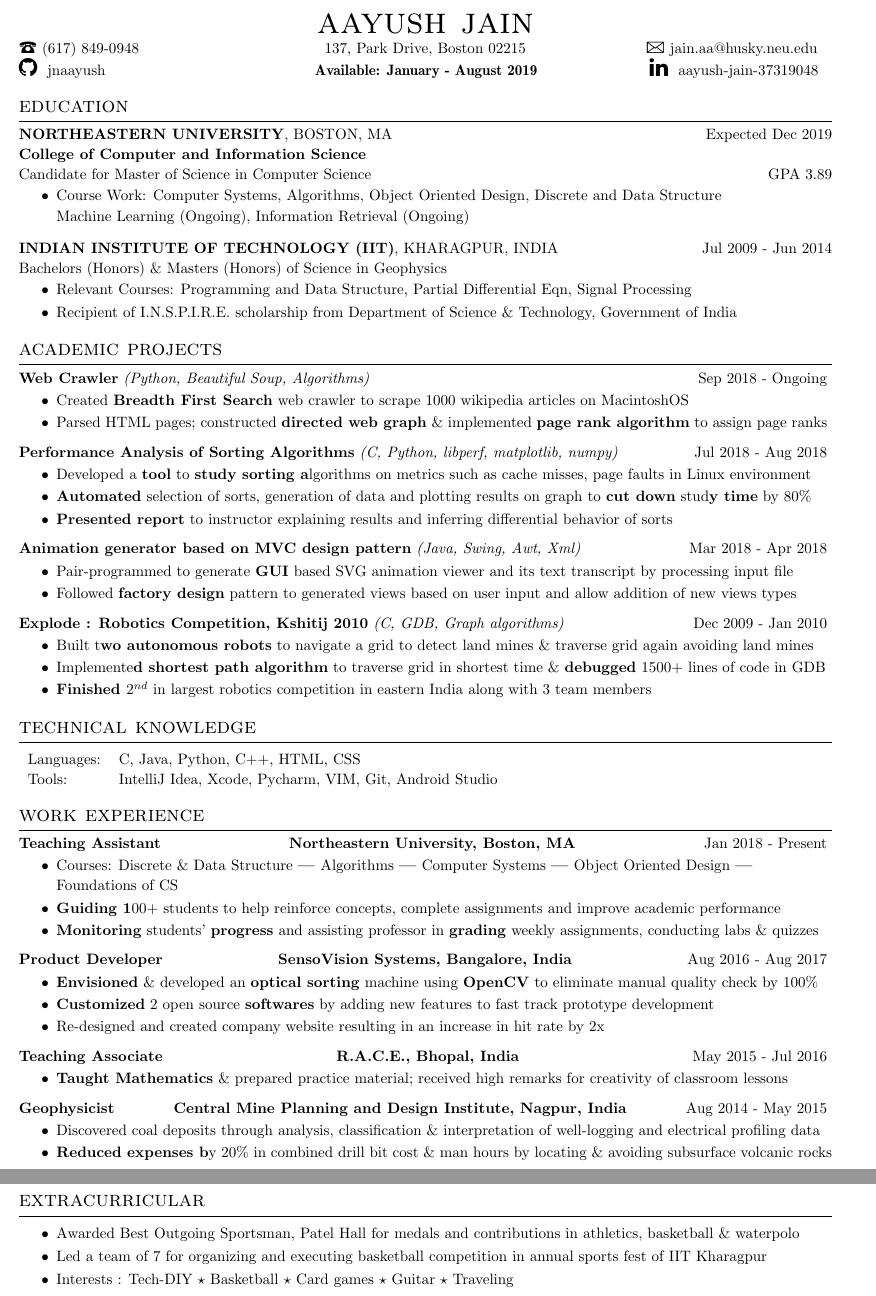
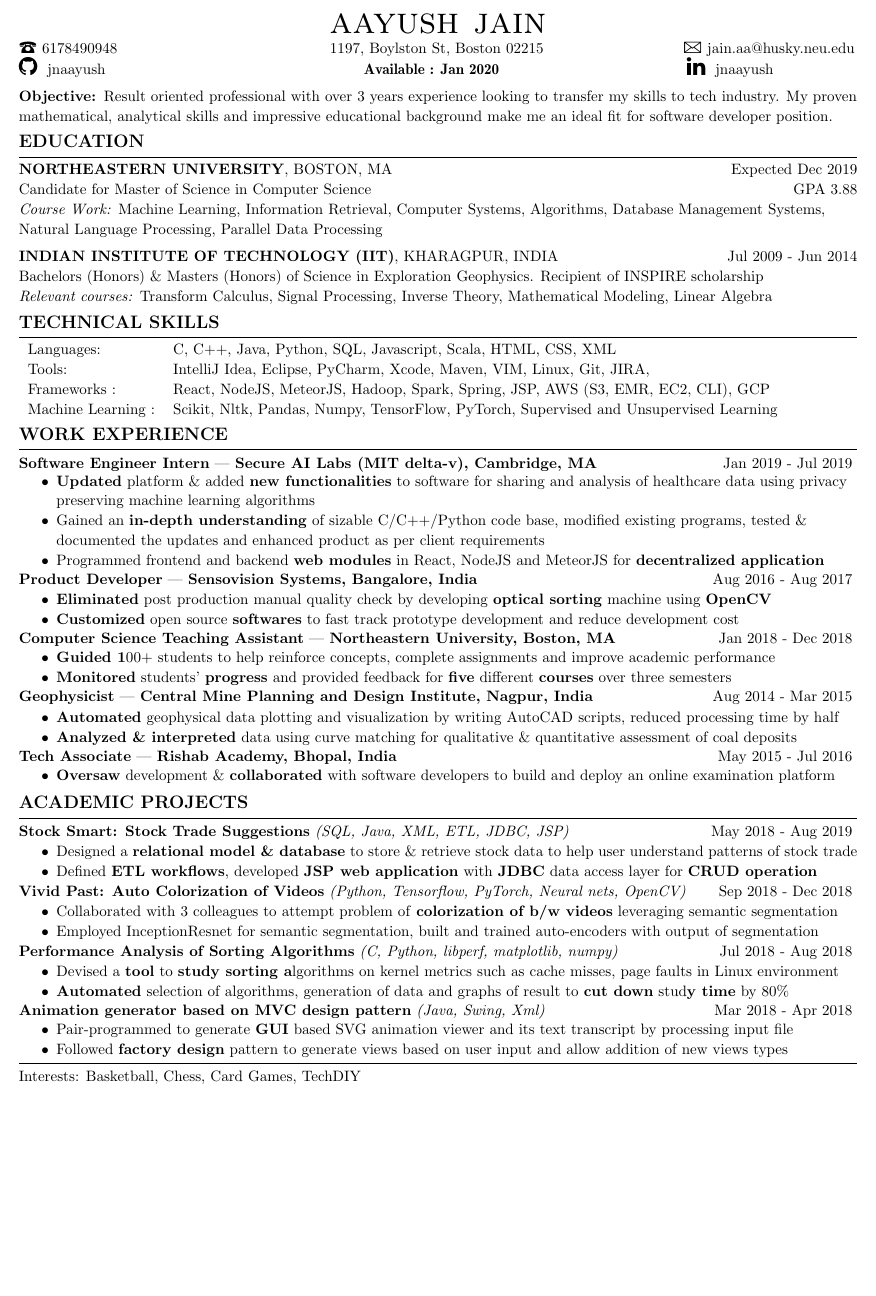
Before and after one commit to jnaayush/resume, a LaTeX CV (resume.tex): two parts of pages 1 and 2 of 2 before the commit and part of the page after it, the two joined at a grey line, cut so that both start at the same text, the shorter picture padded with empty space. Compiled offline with pdfLaTeX.

Commit message:
Update resume.tex

```diff
--- a/resume.tex
+++ b/resume.tex
@@ -1,5 +1,5 @@
 
-\documentclass[a4paper, 10pt, oneside]{article}
+\documentclass[letterpaper, 10pt, oneside]{article}
 \usepackage{soul} % Used for the title name
 \usepackage{titlesec}
 \usepackage{marvosym} % add the symbols for email and phone contact data
@@ -42,7 +39,8 @@
 \renewcommand\headrulewidth{0pt} % Size of the header rule
 \renewcommand\footrulewidth{0.000pt} % Size of the footer rule
 \newcommand{\headingspace}{\vspace{9em}}
-\newcommand{\bulltetspace}{\vspace{-0.2em}}
+\newcommand{\bulltetspace}{\vspace{-0.3em}}
+\newcommand{\sectionspace}{\vspace{-1em}}
 \usepackage[pdfborder={0 0 0},bookmarks=true,pdftitle={Aayush Jain's CV},pdfauthor={Aayush Jain},pdfsubject={Curriculum Vitae},pdfcreator={www.google.com},pdfproducer={www.google.com}]{hyperref}
 %%%%%%  CV STARTS HERE  %%%%%%%%%%%%%%%%%%%%%%%%%%%%
 
@@ -50,98 +48,203 @@
 \begin{document}
 
 %%%%%%  NAME AND CONTACT  %%%%%%%%%%%%%%%%%%%%%%%%%%%%
-
+\vspace{-0.5em}
 \begin{center}
 \color{headings}\textsc{\Huge{{aayush jain}}} \\
 \vspace{0.0em}
-\raggedright \color{text1}{\Large\Telefon} (617) 849-0948 \hspace{12em}137, Park Drive, Boston 02215 \hspace{7.3em} {\Large\Letter} \href{mailto:jain.aa@husky.neu.edu}{jain.aa@husky.neu.edu}
+\raggedright \color{text1}{\Large\Telefon} 6178490948
+\hspace{13.8em}1197, Boylston St, Boston 02215 \hspace{8.6em} {\Large\Letter} \href{mailto:jain.aa@husky.neu.edu}{jain.aa@husky.neu.edu}
+%\raggedright \color{text1}{\Large\Telefon} 6178490948
+%\hspace{20.5em}1197, Boylston St, Boston 02215 \hspace{9em} {\Large\Letter} \href{mailto:jain.aa@husky.neu.edu}{jain.aa@husky.neu.edu}
 
 \vspace{-0.0em}
 \raggedright
 %{\Large\faLinkedin} \href{https://www.linkedin.com/in/aayush-jain-37319048/}{\ aayush-jain-37319048}
 {\Large\faGithub} \href{https://github.com/jnaayush}{\ jnaayush}
-\hspace{13.25em} {\fontseries{b}\selectfont Available: January - August 2019}
-\hspace{6.8em}  {\Large\faLinkedin} \href{https://www.linkedin.com/in/aayush-jain-37319048/}{\ aayush-jain-37319048}
+\hspace{16.5em} {\fontseries{b}\selectfont Available : Jan 2020}
+\hspace{11.8em}  {\Large\faLinkedin} \href{https://www.linkedin.com/in/jnaayush}{\ jnaayush}
+
+\vspace{0.5 em}
+\textbf{Objective: }Result oriented professional with over 3 years experience looking to transfer my skills to tech industry. My proven mathematical, analytical skills and impressive educational background make me an ideal fit for software developer position.
 
 %%%%%%  EDUCATION  %%%%%%%%%%%%%%%%%%%%%%%%%%%%%%%%%
-\vspace{-0.3em}
-\section{\color{headings} education}
+\sectionspace
+\section{\color{headings}\large\textbf{EDUCATION}}
 \vspace{-0.5em}
 \color{headings}{\textbf{NORTHEASTERN UNIVERSITY}, BOSTON, MA} \hfill {Expected Dec 2019}\\
-\raggedright \textbf{College of Computer and Information Science}\\
-Candidate for Master of Science in Computer Science\hfill {GPA 3.89}\\
+Candidate for Master of Science in Computer Science\hfill {GPA 3.88}\\
+\textit{Course Work:} Machine Learning, Information Retrieval, Computer Systems, Algorithms, Database Management Systems, Natural Language Processing, Parallel Data Processing \\
+\vspace{0.5em}
+\color{headings}{\textbf{INDIAN INSTITUTE OF TECHNOLOGY (IIT)}, KHARAGPUR, INDIA} \hfill {Jul 2009 - Jun 2014}\\
+\color{text1}{Bachelors (Honors)  \& Masters (Honors) of Science in Exploration Geophysics}. Recipient of INSPIRE scholarship\\
+\textit{Relevant courses:} Transform Calculus, Signal Processing, Inverse Theory, Mathematical Modeling, Linear Algebra
+\end{center}
+
+\vspace{-0.5em}
+
+
+
+%%%%%%  Technical Knowledge  %%%%%%%%%%%%%%%%%%%%%%%%%%%%%%%%%
+\sectionspace
+\section{\color{headings} \large\textbf{TECHNICAL SKILLS}}
+\vspace{-0.8em}
+\color{text1}
+\raggedright
+\begin{tabular}{l l}
+Languages: & C, C++, Java, Python, SQL, Javascript, Scala, HTML, CSS, XML\\
+Tools: & IntelliJ Idea, Eclipse, PyCharm, Xcode, Maven, VIM, Linux, Git, JIRA,  \\
+Frameworks : &React, NodeJS, MeteorJS, Hadoop, Spark, Spring, JSP, AWS (S3, EMR, EC2, CLI),  GCP\\
+Machine Learning : & Scikit, Nltk, Pandas, Numpy, TensorFlow, PyTorch, Supervised and Unsupervised Learning
+%add Course algorithms%
+%Systems: & UNIX, Windows, Macintosh OS\\
+%IDE: & IntelliJ Idea, Xcode, Vim\\
+\end{tabular}
+
+\sectionspace
+\vspace{0.1em}
+
+
+%%%%%%  WORK EXPERIENCE  %%%%%%%%%%%%%%%%%%%%%%%%%%%%%%%%%
+\begin{center}
+\section{\color{headings} \large\textbf{WORK EXPERIENCE}}
+\vspace{-0.5em}
+\color{headings}\textbf{Software Engineer Intern} | \textbf{Secure AI Labs (MIT delta-v), Cambridge, MA} \hfill Jan 2019 - Jul 2019
+\vspace{-0.3em}
 \begin{itemize}
-\vspace{-0.7em}
-\item[$\bullet$]\raggedright{Course Work:} Computer Systems, Algorithms, Object Oriented Design, Discrete and Data Structure
-\vspace{-0.7em}
-\item[] Machine Learning (Ongoing), Information Retrieval (Ongoing) \\
+\bulltetspace
+\item[$\bullet$] \textbf{Updated} platform \& added \textbf{new functionalities} to software for sharing and analysis of healthcare data using privacy preserving machine learning algorithms \\
+\bulltetspace
+\item[$\bullet$] Gained an \textbf{in-depth understanding} of sizable C/C++/Python code base, modified existing programs, tested \& documented the updates and enhanced product as per client requirements \\
+\bulltetspace
+\item[$\bullet$] Programmed frontend and backend \textbf{web modules} in React, NodeJS and MeteorJS for \textbf{decentralized application} \\
+%\bulltetspace
+%\item[$\bullet$] Attended client meetings to gather requirements, coordinated with parters and recommended project plans to CTO\\
+
+%\bulltetspace
+%\item[$\bullet$] \textbf{Researched} the best solutions to write accurate codes for development on Intel SGX secure enclaves\\
+%\bulltetspace
+%\item[$\bullet$] Built a \textbf{secure communication channel} between Intel enclaves using  REST API and ECDH key exchange protocol \\
+\vspace{-0.2em}
 \end{itemize}
 
-\color{headings}{\textbf{INDIAN INSTITUTE OF TECHNOLOGY (IIT)}, KHARAGPUR, INDIA} \hfill {Jul 2009 - Jun 2014}\\
-\color{text1}{Bachelors (Honors) \& Masters (Honors) of Science in Geophysics} \hfill\\% {GPA 8.01/10}\\
+
+%\vspace{-0.4em}
+\color{headings}\textbf{Product Developer} | \textbf{Sensovision Systems, Bangalore, India} \hfill Aug 2016 - Aug 2017
+\vspace{-0.2em}
+\color{text1}
 \begin{itemize}
-\vspace{-0.7em}
-\item[$\bullet$] \raggedright{Relevant Courses:} Programming and Data Structure, Partial Differential Eqn, Signal Processing\\%, Measurements and Electronic Instruments\\
- \bulltetspace
-\item[$\bullet$] Recipient of I.N.S.P.I.R.E. scholarship from Department of Science \& Technology, Government of India\\
-\vspace{-1.2 em}
+\bulltetspace
+\item[$\bullet$] \textbf{Eliminated} post production manual quality check by developing \textbf{optical sorting} machine using \color{headings}\textbf{OpenCV} \\
+\bulltetspace
+\item[$\bullet$] \textbf{Customized} open source \textbf{softwares}  to fast track prototype development and reduce development cost\\
+\vspace{-0.2em}
 \end{itemize}
+
+\color{headings}\textbf{Computer Science Teaching Assistant}  | \textbf{Northeastern University, Boston, MA} \hfill Jan 2018 - Dec 2018
+\vspace{-0.2em}
+\begin{itemize}
+\bulltetspace
+\color{text1}
+\item[$\bullet$] \textbf{Guided 1}00+ students to help reinforce concepts, complete assignments and improve academic performance\\
+\bulltetspace
+\item[$\bullet$] \textbf{Monitored} students' \textbf{progress} and provided feedback for \textbf{five} different \textbf{courses} over three semesters\\
+\vspace{-0.2em}
+\end{itemize}
+
+%\vspace{-0.4em}
+
+%\vspace{-0.4em}
+\color{headings}\textbf{Geophysicist} | \textbf{Central Mine Planning and Design Institute, Nagpur, India} \hfill Aug 2014 - Mar 2015
+\color{text1}
+\vspace{-0.1em}
+\begin{itemize}
+\bulltetspace
+\item[$\bullet$] \textbf{Automated} geophysical data plotting and visualization by writing AutoCAD scripts, reduced processing time by half\\
+\bulltetspace
+\item[$\bullet$] \textbf{Analyzed \& interpreted} data using curve matching for qualitative \& quantitative assessment of coal deposits\\
+\vspace{-0.2em}
+\end{itemize}
+
+\color{headings}\textbf{Tech Associate}  | \textbf{Rishab Academy, Bhopal, India} \hfill May 2015 - Jul 2016
+\color{text1}
+\vspace{-0.2em}
+\begin{itemize}
+\bulltetspace
+\item[$\bullet$]  \textbf{Oversaw} development \& \textbf{collaborated} with software developers to build and deploy an online examination platform\\
+\vspace{-0.2em}
+\end{itemize}
+
+
 \end{center}
-
+\vspace{0.1em}
+\sectionspace
 
 
 %%%%%%  ACADEMIC PROJECT  %%%%%%%%%%%%%%%%%%%%%%%%%%%%%%%%%
 \begin{center}
-\vspace{-0.3em}
 
-\section{\color{headings}academic projects}
+\section{\color{headings} \large\textbf{ACADEMIC PROJECTS}}
 \vspace{-0.5em}
 
-%$-$ \color{headings}{Focussed web crawler} {(Python, Beautiful Soup)}  \hfill Jul 2018 - Aug 2018\\
+\color{headings}\textbf{Stock Smart: Stock Trade Suggestions} \textit{(SQL, Java, XML, ETL, JDBC, JSP)} \hfill  May 2018 - Aug 2019
+\color{text1}
+\vspace{-0.2em}
+\begin{itemize}
+\bulltetspace
+\item[$\bullet$] Designed a \textbf{relational model \& database} to store \& retrieve stock data to help user understand patterns of stock trade \\
+\bulltetspace
+\item[$\bullet$] Defined \textbf{ETL workflows}, developed \textbf{JSP web application} with \textbf{JDBC} data access layer for \textbf{CRUD operation}
+\vspace{-0.4em}
+\end{itemize}
+
+
+
+\color{headings}\textbf{Vivid Past: Auto Colorization of Videos} \textit{(Python, Tensorflow, PyTorch, Neural nets, OpenCV)} \hfill Sep 2018 - Dec 2018
+\color{text1}
+\vspace{-0.2em}
+\begin{itemize}
+\bulltetspace
+\item[$\bullet$] Collaborated with 3 colleagues to attempt problem of \textbf{colorization of b/w videos} leveraging semantic segmentation\\
+\bulltetspace
+\item[$\bullet$]  Employed InceptionResnet for semantic segmentation, built and trained auto-encoders with output of segmentation
+\vspace{-0.4em}
+\end{itemize}
+
+
+%\color{headings}\textbf{Search Engine for Wikipedia} \textit{(Python, Beautiful Soup, Algorithms)} \hfill Sep 2018 - Dec 2018
 %\color{text1}
+%\vspace{-0.2em}
 %\begin{itemize}
 %\bulltetspace
-%\item[-] Making a web crawler with seed as wikipedia.com and with crawl depth of 6\\
+%\item[$\bullet$] Created \textbf{Breadth First Search} web crawler to scrape wikipedia articles, create inverted lists for corpus\\
+%\bulltetspace
+%\item[$\bullet$] Assigned \textbf{page rank} and \textbf{page relevance} score for query term by making \textbf{language model} with Dirichlet Smoothing\\
+%\vspace{-0.2em}
 %\end{itemize}
-
-%\textbf{$-$}
-
-\color{headings}\textbf{Web Crawler} \textit{(Python, Beautiful Soup, Algorithms)} \hfill Sep 2018 - Ongoing
-\color{text1}
-\vspace{-0.3em}
-\begin{itemize}
-\bulltetspace
-\item[$\bullet$] Created \textbf{Breadth First Search} web crawler to scrape 1000 wikipedia articles on MacintoshOS\\
-\bulltetspace
-\item[$\bullet$] Parsed HTML pages; constructed \textbf{directed web graph} \& implemented \textbf{page rank algorithm} to assign page ranks
-\vspace{0.0em}
-\end{itemize}
 
 
  \color{headings}\textbf{Performance Analysis of Sorting Algorithms} \textit{(C, Python, libperf, matplotlib, numpy)}  \hfill Jul 2018 - Aug 2018
 \color{text1}
-\vspace{-0.3em}
+\vspace{-0.2em}
 \begin{itemize}
 \bulltetspace
-\item[$\bullet$] Developed a  \textbf{tool} to  \textbf{study sorting a}lgorithms on metrics such as cache misses, page faults in Linux environment\\
+\item[$\bullet$] Devised a \textbf{tool} to \textbf{study sorting a}lgorithms on kernel metrics such as cache misses, page faults in Linux environment\\
 \bulltetspace
-\item[$\bullet$] \textbf{Automated} selection of sorts, generation of data and plotting results on graph to  \textbf{cut down} stud\textbf{y time} by 80\% \\
-\bulltetspace
-\item[$\bullet$]  \textbf{Presented report} to instructor explaining results and inferring differential behavior of sorts
-\vspace{0.0em}
+\item[$\bullet$] \textbf{Automated} selection of algorithms, generation of data and graphs of result to \textbf{cut down} stud\textbf{y time} by 80\% \\
+\vspace{-0.2em}
 \end{itemize}
 
 %\vspace{-0.3em}
 %\textbf{$-$}
-\color{headings}\textbf{Animation generator based on MVC design pattern} \textit{(Java, Swing, Awt, Xml)} \hfill Mar 2018 - Apr 2018
+\color{headings}\textbf{Animation generator based on MVC design pattern} \textit{(Java, Swing, Xml)} \hfill Mar 2018 - Apr 2018
 \color{text1}
-\vspace{-0.3em}
+\vspace{-0.2em}
 \begin{itemize}
 \bulltetspace
 \item[$\bullet$] Pair-programmed to generate \textbf{GUI} based SVG animation viewer and its text transcript by processing input file\\
 \bulltetspace
-\item[$\bullet$] Followed \textbf{factory design} pattern to generated views based on user input and allow addition of new views types
-\vspace{0.0em}
+\item[$\bullet$] Followed \textbf{factory design} pattern to generate views based on user input and allow addition of new views types
+\vspace{-0.2em}
 \end{itemize}
 
 %\vspace{-0.3em}
@@ -160,108 +263,36 @@ Candidate for Master of Science in Computer Science\hfill {GPA 3.89}\\
 
 %\vspace{-0.3em}
 %\textbf{$-$}
-\color{headings}\textbf{Explode : Robotics Competition, Kshitij 2010} \textit{(C, GDB, Graph algorithms)} \hfill Dec 2009 - Jan 2010
-\color{text1}
-\vspace{-0.3em}
-\begin{itemize}
-\bulltetspace
-\item[$\bullet$] Built t\textbf{wo autonomous robots} to navigate a grid to detect land mines \& traverse grid again avoiding land mines\\
-\bulltetspace
-\item[$\bullet$] Implemente\textbf{d shortest path algorithm} to traverse grid in shortest time \& \textbf{debugged} 1500+ lines of code in GDB \\
-\bulltetspace
-\item[$\bullet$] \textbf{Finished $2^{nd}$} in largest robotics competition in eastern India along with 3 team members
-\vspace{0.0em}
-\end {itemize}
+%\color{headings}\textbf{Explode : Robotics Competition, Kshitij 2010} \textit{(C, GDB, Graph algorithms)} \hfill Dec 2009 - Jan 2010
+%\color{text1}
+%\vspace{-0.3em}
+%\begin{itemize}
+%\bulltetspace
+%\item[$\bullet$] Built t\textbf{wo autonomous robots}; implemente\textbf{d shortest path algorithms}  \& \textbf{debugged} 1500+ lines of code in GDB \\
+%\bulltetspace
+%\item[$\bullet$] \textbf{Finished $2^{nd}$} in largest robotics competition in eastern India along with 3 team members
+%\vspace{0.0em}
+%\end {itemize}
 \end{center}
-
-%%%%%%  technical knowledge  %%%%%%%%%%%%%%%%%%%%%%%%%%%%%%%%%
-
-\vspace{-1em}
-\section{\color{headings}technical knowledge}
-\vspace{-0.5em}
-\color{text1}
-\raggedright
-\begin{tabular}{l l}
-Languages: & C, Java, Python, C++, HTML, CSS\\
-Tools: & IntelliJ Idea, Xcode, Pycharm, VIM, Git, Android Studio\\
-%add Course algorithms%
-%Systems: & UNIX, Windows, Macintosh OS\\
-%IDE: & IntelliJ Idea, Xcode, Vim\\
-\end{tabular}
 
 
 
-%%%%%%  WORK EXPERIENCE  %%%%%%%%%%%%%%%%%%%%%%%%%%%%%%%%%
-\begin{center}
-\vspace{-1.em}
-\section{\color{headings}work experience}
-\vspace{-0.5em}
-\color{headings}\textbf{Teaching Assistant}  \hfill \textbf{Northeastern University, Boston, MA} \hfill Jan 2018 - Present
-\vspace{-0.3em}
-\begin{itemize}
-\bulltetspace
-\item[$\bullet$] Courses: Discrete \& Data Structure \textbf{|} Algorithms \textbf{|}  Computer Systems \textbf{|}  Object Oriented Design \textbf{|} Foundations of CS\\
-\bulltetspace
-\color{text1}
-\item[$\bullet$] \textbf{Guiding 1}00+ students to help reinforce concepts, complete assignments and improve academic performance\\
-\bulltetspace
-\item[$\bullet$] \textbf{Monitoring} students' \textbf{progress} and assisting professor in \textbf{grading} weekly assignments, conducting labs \& quizzes \\
-\end{itemize}
-
-%\vspace{-0.4em}
-\color{headings}\textbf{Product Developer} \hfill \textbf{SensoVision Systems, Bangalore, India} \hfill Aug 2016 - Aug 2017
-\vspace{-0.3em}
-\color{text1}
-\begin{itemize}
-\bulltetspace
-\item[$\bullet$] \textbf{Envisioned} \& developed an \textbf{optical sorting} machine using \color{headings}\textbf{OpenCV} to eliminate manual quality check by 100\% \\
-\bulltetspace
-\item[$\bullet$] \textbf{Customized} 2 open source \textbf{softwares} by adding new features to fast track prototype development\\
+%%%%%%%%%%%%%%%%%%%%%%%%%%%%%%%%%% LEADERSHIP EXPERIENCE %%%%%%%%%%%%%%%%%%%%%%%%
+\hrule
+%\sectionspace
+%\section{\color{headings}additional information}
+%\color{text1}
+%\begin{center}
+%\begin{itemize}
 %\bulltetspace
-%\item[$\bullet$] Defined hardware specifications, negotiated with suppliers and procured camera systems \& illumination systems\\
-\bulltetspace
-\item[$\bullet$] Re-designed and created company website resulting in an increase in hit rate by 2x
-
-\end{itemize}
-
-%\vspace{-0.4em}
-\color{headings}\textbf{Teaching Associate}  \hfill \textbf{R.A.C.E., Bhopal, India} \hfill May 2015 - Jul 2016
-\color{text1}
-\vspace{-0.3em}
-\begin{itemize}
-\bulltetspace
-\item[$\bullet$] \textbf{Taught Mathematics} \& prepared practice material; received high remarks for creativity of classroom lessons\\
-\end{itemize}
-
-%\vspace{-0.4em}
-\color{headings}\textbf{Geophysicist}  \hfill \textbf{Central Mine Planning and Design Institute, Nagpur, India} \hfill Aug 2014 - May 2015
-\color{text1}
-\vspace{-0.3em}
-\begin{itemize}
-\bulltetspace
-\item[$\bullet$] Discovered coal deposits through analysis, classification \& interpretation of well-logging and electrical profiling data\\
-\bulltetspace
-\item[$\bullet$] \textbf{Reduced expenses b}y 20\% in combined drill bit cost \& man hours by locating \& avoiding subsurface volcanic rocks\\
-\bulltetspace
-\end{itemize}
-
-\end{center}
-
-%%%%%%%%%%%%%%%%%%%%%%%%%%%%%%%%%% LEADERSHIP EXPERIENCE %%%%%%%%%%%%%%%%%%%%%%%%
-\vspace{-0.5em}
-\section{\color{headings}extracurricular}
-\color{text1}
-\begin{center}
-\begin{itemize}
-\bulltetspace
-\item[$\bullet$] Awarded Best Outgoing Sportsman, Patel Hall for medals and contributions in athletics, basketball \& waterpolo\\
-\bulltetspace
-\item[$\bullet$] Led a team of 7 for organizing and executing basketball competition in annual sports fest of IIT Kharagpur\\
-\bulltetspace
-\item[$\bullet$] Interests :  Tech-DIY $\star$ Basketball $\star$ Card games $\star$ Guitar $\star$ Traveling
-
-\bulltetspace
-\end{itemize}
-\end{center}
-\vspace{-1em}
+%\item[$\bullet$]
+\vspace{0.5em}
+%\textbf{ExtraCurricular}: Awarded Best Sportsman, 2014 for contributions in basketball, athletics \& waterpolo, part of eastern music group as a rythm guitarist for Patel Hall, IIT Kharagpur.
+Interests: Basketball, Chess, Card Games, TechDIY
+%\bulltetspace
+%\item[$\bullet$]
+%\bulltetspace
+%\end{itemize}
+%\end{center}
+\vspace{0em}
 \end{document}
```
Also changed, not shown: resume.tex (3 more changed lines).
